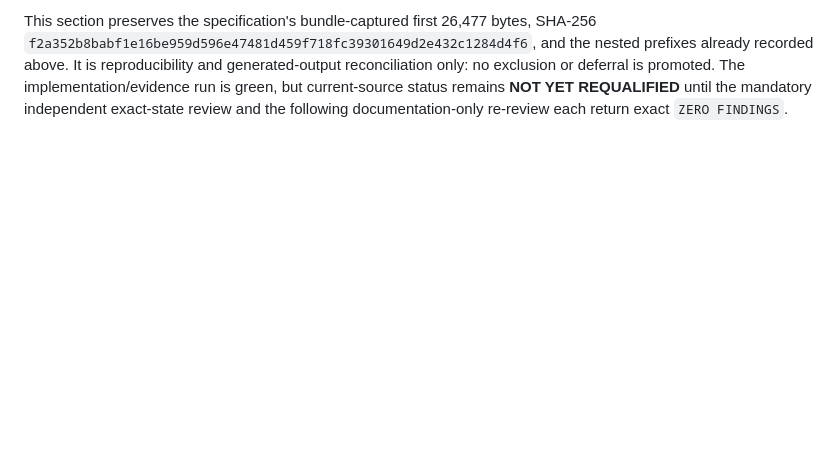
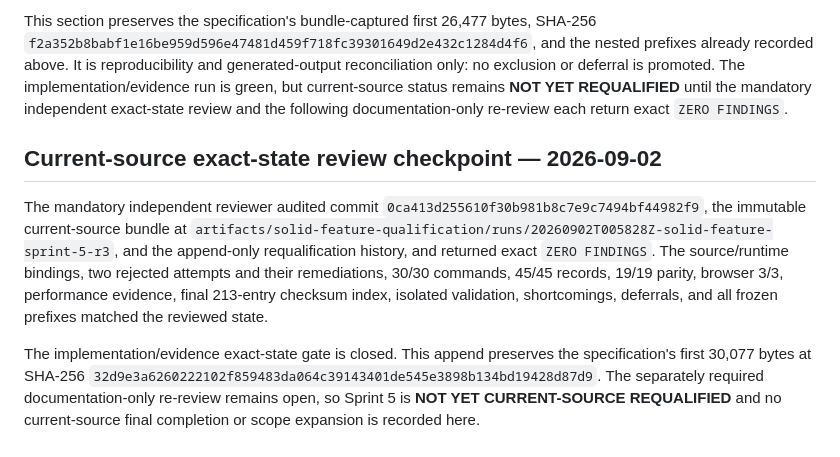
Before and after one commit to KTheMan/crawler, a Markdown page: docs/specs/solid-feature-modernization-sprint-5.md, the part around the change. Rendered like a GitHub page; blank space fills up the shorter version.

```diff
--- a/docs/specs/solid-feature-modernization-sprint-5.md
+++ b/docs/specs/solid-feature-modernization-sprint-5.md
@@ -517,3 +517,22 @@ generated-output reconciliation only: no exclusion or deferral is promoted.
 The implementation/evidence run is green, but current-source status remains
 **NOT YET REQUALIFIED** until the mandatory independent exact-state review and
 the following documentation-only re-review each return exact `ZERO FINDINGS`.
+
+## Current-source exact-state review checkpoint — 2026-09-02
+
+The mandatory independent reviewer audited commit
+`0ca413d255610f30b981b8c7e9c7494bf44982f9`, the immutable current-source
+bundle at
+`artifacts/solid-feature-qualification/runs/20260902T005828Z-solid-feature-sprint-5-r3`,
+and the append-only requalification history, and returned exact
+`ZERO FINDINGS`. The source/runtime bindings, two rejected attempts and their
+remediations, 30/30 commands, 45/45 records, 19/19 parity, browser 3/3,
+performance evidence, final 213-entry checksum index, isolated validation,
+shortcomings, deferrals, and all frozen prefixes matched the reviewed state.
+
+The implementation/evidence exact-state gate is closed. This append preserves
+the specification's first 30,077 bytes at SHA-256
+`32d9e3a6260222102f859483da064c39143401de545e3898b134bd19428d87d9`.
+The separately required documentation-only re-review remains open, so Sprint 5
+is **NOT YET CURRENT-SOURCE REQUALIFIED** and no current-source final completion
+or scope expansion is recorded here.
```
Also changed, not shown: docs/BACKLOG.md (+14 -0 lines), docs/qualification/solid-feature-sprint-5-qualification.md (+27 -0 lines).
